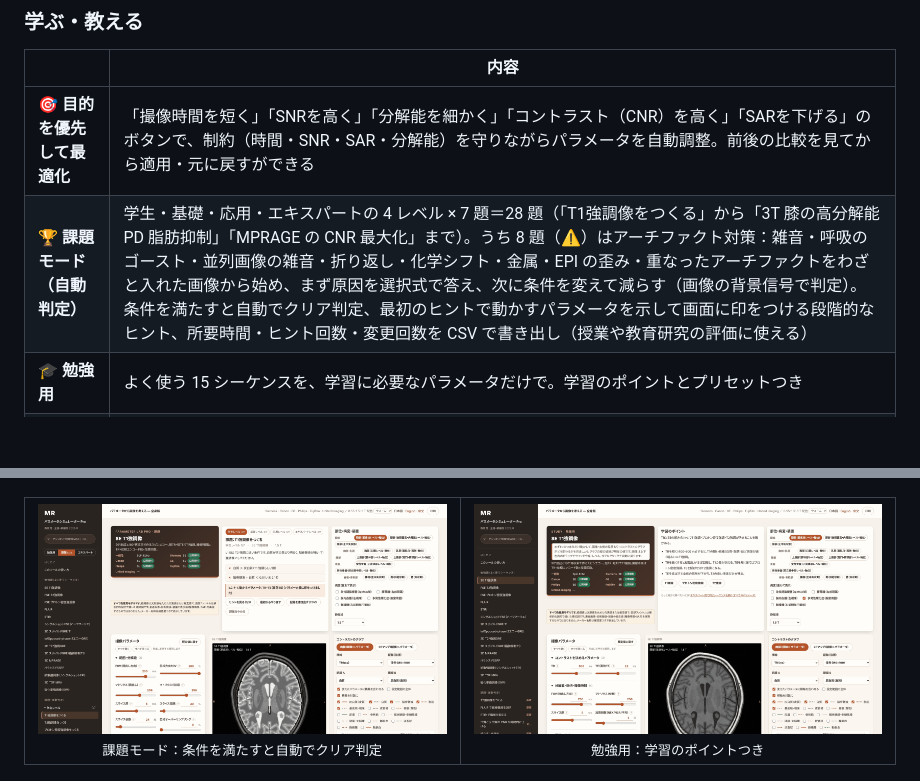
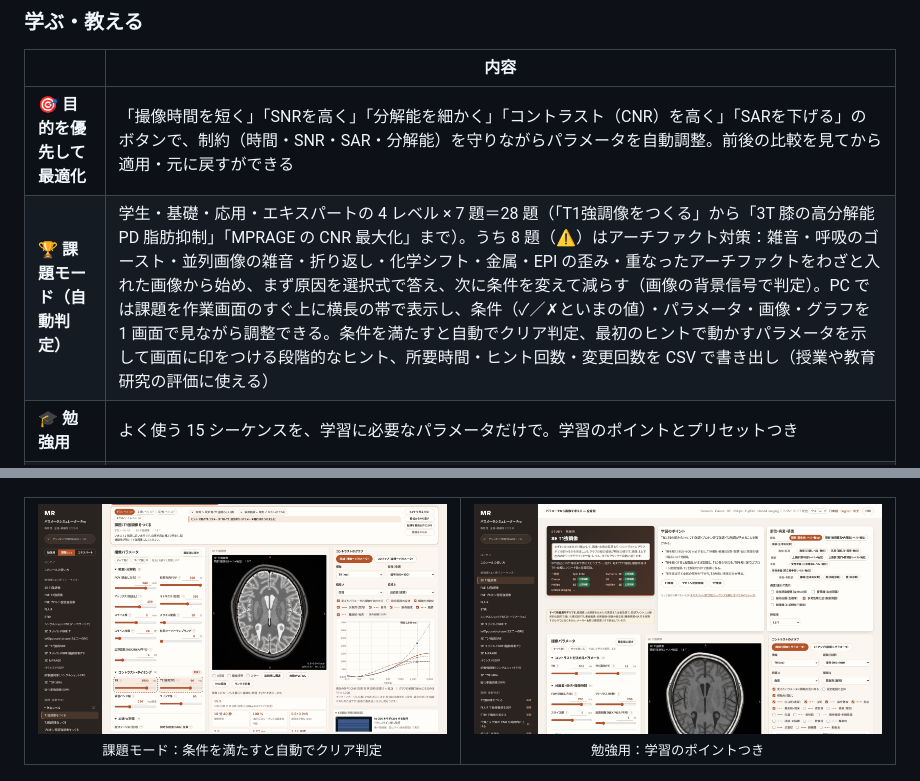
Before and after one commit to ringnir/MRI-SIMULATOR-html, a Markdown page: README.md, 2 parts joined by grey strips. GitHub-like rendering; pictures changed too: docs/images/screen-mission.png; blank space fills up the shorter version.

```diff
--- a/README.md
+++ b/README.md
@@ -59,7 +59,7 @@
 |  | 内容 |
 |---|---|
 | 🎯 **目的を優先して最適化** | 「撮像時間を短く」「SNRを高く」「分解能を細かく」「コントラスト（CNR）を高く」「SARを下げる」のボタンで、制約（時間・SNR・SAR・分解能）を守りながらパラメータを自動調整。前後の比較を見てから適用・元に戻すができる |
-| 🏆 **課題モード（自動判定）** | 学生・基礎・応用・エキスパートの 4 レベル × 7 題＝28 題（「T1強調像をつくる」から「3T 膝の高分解能 PD 脂肪抑制」「MPRAGE の CNR 最大化」まで）。うち 8 題（⚠）はアーチファクト対策：雑音・呼吸のゴースト・並列画像の雑音・折り返し・化学シフト・金属・EPI の歪み・重なったアーチファクトをわざと入れた画像から始め、まず原因を選択式で答え、次に条件を変えて減らす（画像の背景信号で判定）。条件を満たすと自動でクリア判定、最初のヒントで動かすパラメータを示して画面に印をつける段階的なヒント、所要時間・ヒント回数・変更回数を CSV で書き出し（授業や教育研究の評価に使える） |
+| 🏆 **課題モード（自動判定）** | 学生・基礎・応用・エキスパートの 4 レベル × 7 題＝28 題（「T1強調像をつくる」から「3T 膝の高分解能 PD 脂肪抑制」「MPRAGE の CNR 最大化」まで）。うち 8 題（⚠）はアーチファクト対策：雑音・呼吸のゴースト・並列画像の雑音・折り返し・化学シフト・金属・EPI の歪み・重なったアーチファクトをわざと入れた画像から始め、まず原因を選択式で答え、次に条件を変えて減らす（画像の背景信号で判定）。PC では課題を作業画面のすぐ上に横長の帯で表示し、条件（✓／✗といまの値）・パラメータ・画像・グラフを 1 画面で見ながら調整できる。条件を満たすと自動でクリア判定、最初のヒントで動かすパラメータを示して画面に印をつける段階的なヒント、所要時間・ヒント回数・変更回数を CSV で書き出し（授業や教育研究の評価に使える） |
 | 🎓 **勉強用** | よく使う 15 シーケンスを、学習に必要なパラメータだけで。学習のポイントとプリセットつき |
 | 🔗 **リンクで共有** | 部位・シーケンス・パラメータ・グラフの設定を URL に入れて共有。開くと同じ条件が再現される（授業スライドや質問への回答に） |
 
```
Also changed, not shown: README.en.md (+1 -1 lines), README.zh-CN.md (+1 -1 lines), docs/images/en/screen-mission.png, docs/images/zh/screen-mission.png, 5 other files.
